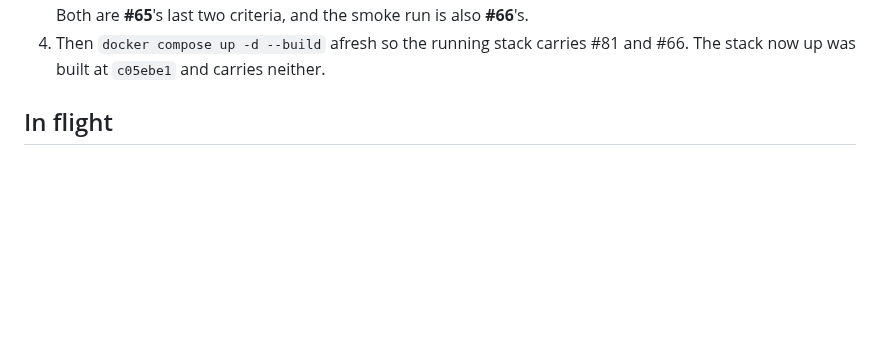
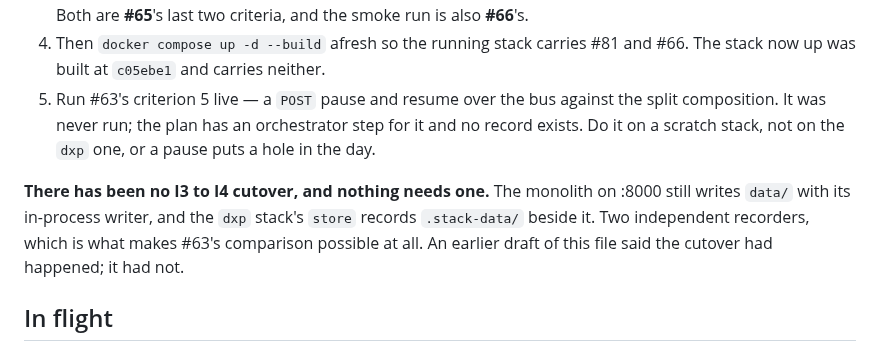
Before and after one commit to lalitkarthik/convex-hedge-vault, a Markdown page: HANDOFF.md, the part around the change. Drawn GitHub-style; blank space fills up the shorter version.

Commit message:
Correct the handoff: there has been no I3 to I4 cutover
The monolith on :8000 still writes data/ with its in-process writer; the dxp
stack's store records .stack-data/ beside it. Two independent recorders, which
is exactly what makes #63's side-by-side comparison possible. An earlier draft
of HANDOFF.md said the cutover had happened. It had not, and a morning session
acting on that would have gone looking for a switch nobody threw.

Also adds #63's criterion 5 to the morning list: a live pause and resume over
the bus was never run, and the plan has an orchestrator step for it with no
record against it.

```diff
--- a/HANDOFF.md
+++ b/HANDOFF.md
@@ -27,6 +27,14 @@ finished, the next four steps are the whole morning:**
    and the smoke run is also **#66**'s.
 4. Then `docker compose up -d --build` afresh so the running stack carries #81 and #66. The
    stack now up was built at `c05ebe1` and carries neither.
+5. Run #63's criterion 5 live — a `POST` pause and resume over the bus against the split
+   composition. It was never run; the plan has an orchestrator step for it and no record
+   exists. Do it on a scratch stack, not on the `dxp` one, or a pause puts a hole in the day.
+
+**There has been no I3 to I4 cutover, and nothing needs one.** The monolith on :8000 still
+writes `data/` with its in-process writer, and the `dxp` stack's `store` records `.stack-data/`
+beside it. Two independent recorders, which is what makes #63's comparison possible at all.
+An earlier draft of this file said the cutover had happened; it had not.
 
 ## In flight
 
```
